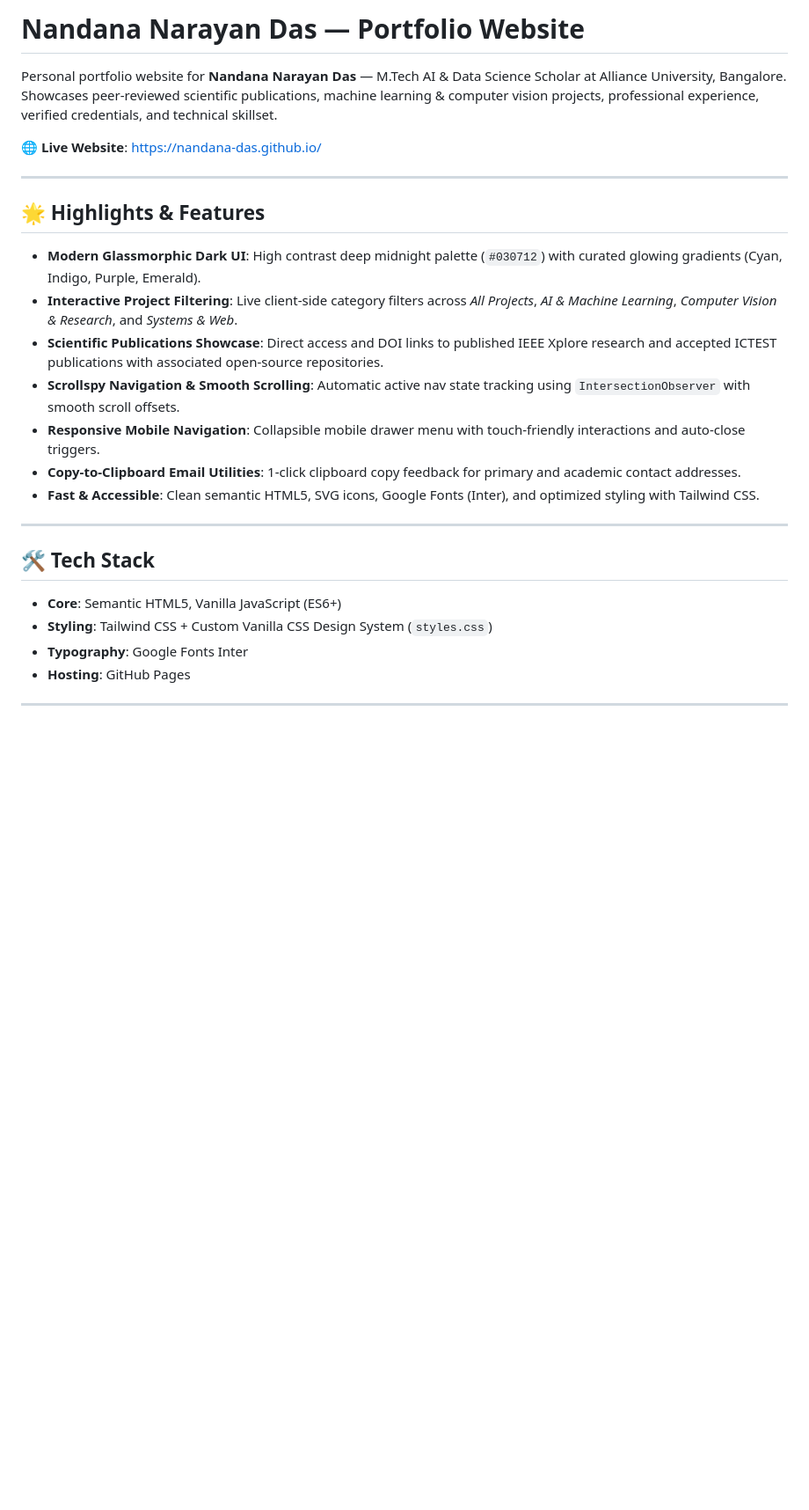
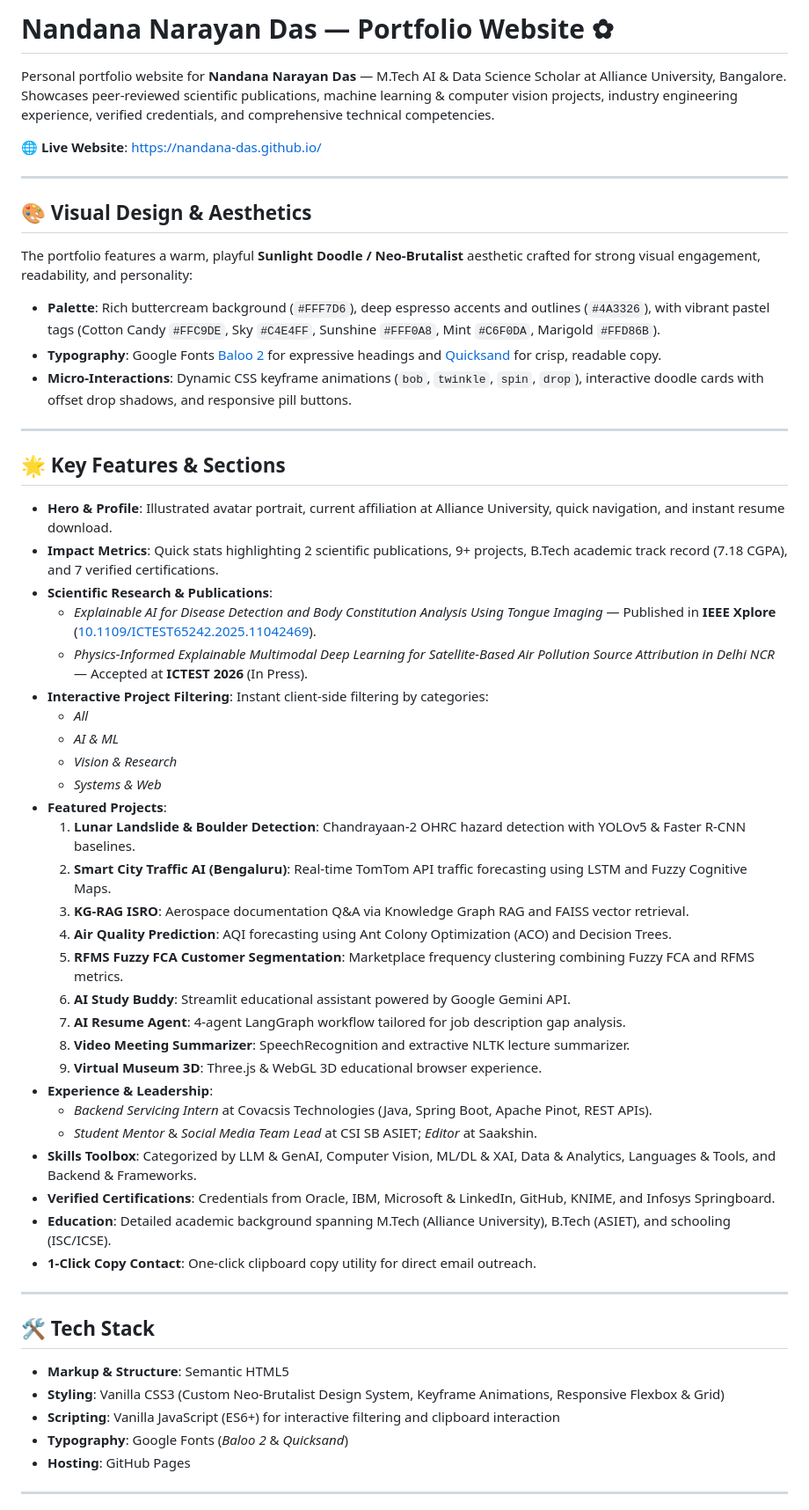
Before and after one commit to nandana-das/nandana-das.github.io, a Markdown page: README.md, the part around one of its changes. Shown at 88% size. GitHub-like rendering; blank space fills up the shorter version.

Commit message:
Update contact email and refresh portfolio README documentation

```diff
--- a/README.md
+++ b/README.md
@@ -1,28 +1,58 @@
-# Nandana Narayan Das — Portfolio Website
+# Nandana Narayan Das — Portfolio Website ✿
 
-Personal portfolio website for **Nandana Narayan Das** — M.Tech AI & Data Science Scholar at Alliance University, Bangalore. Showcases peer-reviewed scientific publications, machine learning & computer vision projects, professional experience, verified credentials, and technical skillset.
+Personal portfolio website for **Nandana Narayan Das** — M.Tech AI & Data Science Scholar at Alliance University, Bangalore. Showcases peer-reviewed scientific publications, machine learning & computer vision projects, industry engineering experience, verified credentials, and comprehensive technical competencies.
 
 🌐 **Live Website**: [https://nandana-das.github.io/](https://nandana-das.github.io/)
 
 ---
 
-## 🌟 Highlights & Features
+## 🎨 Visual Design & Aesthetics
 
-- **Modern Glassmorphic Dark UI**: High contrast deep midnight palette (`#030712`) with curated glowing gradients (Cyan, Indigo, Purple, Emerald).
-- **Interactive Project Filtering**: Live client-side category filters across *All Projects*, *AI & Machine Learning*, *Computer Vision & Research*, and *Systems & Web*.
-- **Scientific Publications Showcase**: Direct access and DOI links to published IEEE Xplore research and accepted ICTEST publications with associated open-source repositories.
-- **Scrollspy Navigation & Smooth Scrolling**: Automatic active nav state tracking using `IntersectionObserver` with smooth scroll offsets.
-- **Responsive Mobile Navigation**: Collapsible mobile drawer menu with touch-friendly interactions and auto-close triggers.
-- **Copy-to-Clipboard Email Utilities**: 1-click clipboard copy feedback for primary and academic contact addresses.
-- **Fast & Accessible**: Clean semantic HTML5, SVG icons, Google Fonts (Inter), and optimized styling with Tailwind CSS.
+The portfolio features a warm, playful **Sunlight Doodle / Neo-Brutalist** aesthetic crafted for strong visual engagement, readability, and personality:
+- **Palette**: Rich buttercream background (`#FFF7D6`), deep espresso accents and outlines (`#4A3326`), with vibrant pastel tags (Cotton Candy `#FFC9DE`, Sky `#C4E4FF`, Sunshine `#FFF0A8`, Mint `#C6F0DA`, Marigold `#FFD86B`).
+- **Typography**: Google Fonts [Baloo 2](https://fonts.google.com/specimen/Baloo+2) for expressive headings and [Quicksand](https://fonts.google.com/specimen/Quicksand) for crisp, readable copy.
+- **Micro-Interactions**: Dynamic CSS keyframe animations (`bob`, `twinkle`, `spin`, `drop`), interactive doodle cards with offset drop shadows, and responsive pill buttons.
+
+---
+
+## 🌟 Key Features & Sections
+
+- **Hero & Profile**: Illustrated avatar portrait, current affiliation at Alliance University, quick navigation, and instant resume download.
+- **Impact Metrics**: Quick stats highlighting 2 scientific publications, 9+ projects, B.Tech academic track record (7.18 CGPA), and 7 verified certifications.
+- **Scientific Research & Publications**:
+  - *Explainable AI for Disease Detection and Body Constitution Analysis Using Tongue Imaging* — Published in **IEEE Xplore** ([10.1109/ICTEST65242.2025.11042469](https://ieeexplore.ieee.org/document/11042469)).
+  - *Physics-Informed Explainable Multimodal Deep Learning for Satellite-Based Air Pollution Source Attribution in Delhi NCR* — Accepted at **ICTEST 2026** (In Press).
+- **Interactive Project Filtering**: Instant client-side filtering by categories:
+  - *All*
+  - *AI & ML*
+  - *Vision & Research*
+  - *Systems & Web*
+- **Featured Projects**:
+  1. **Lunar Landslide & Boulder Detection**: Chandrayaan-2 OHRC hazard detection with YOLOv5 & Faster R-CNN baselines.
+  2. **Smart City Traffic AI (Bengaluru)**: Real-time TomTom API traffic forecasting using LSTM and Fuzzy Cognitive Maps.
+  3. **KG-RAG ISRO**: Aerospace documentation Q&A via Knowledge Graph RAG and FAISS vector retrieval.
+  4. **Air Quality Prediction**: AQI forecasting using Ant Colony Optimization (ACO) and Decision Trees.
+  5. **RFMS Fuzzy FCA Customer Segmentation**: Marketplace frequency clustering combining Fuzzy FCA and RFMS metrics.
+  6. **AI Study Buddy**: Streamlit educational assistant powered by Google Gemini API.
+  7. **AI Resume Agent**: 4-agent LangGraph workflow tailored for job description gap analysis.
+  8. **Video Meeting Summarizer**: SpeechRecognition and extractive NLTK lecture summarizer.
+  9. **Virtual Museum 3D**: Three.js & WebGL 3D educational browser experience.
+- **Experience & Leadership**:
+  - *Backend Servicing Intern* at Covacsis Technologies (Java, Spring Boot, Apache Pinot, REST APIs).
+  - *Student Mentor* & *Social Media Team Lead* at CSI SB ASIET; *Editor* at Saakshin.
+- **Skills Toolbox**: Categorized by LLM & GenAI, Computer Vision, ML/DL & XAI, Data & Analytics, Languages & Tools, and Backend & Frameworks.
+- **Verified Certifications**: Credentials from Oracle, IBM, Microsoft & LinkedIn, GitHub, KNIME, and Infosys Springboard.
+- **Education**: Detailed academic background spanning M.Tech (Alliance University), B.Tech (ASIET), and schooling (ISC/ICSE).
+- **1-Click Copy Contact**: One-click clipboard copy utility for direct email outreach.
 
 ---
 
 ## 🛠️ Tech Stack
 
-- **Core**: Semantic HTML5, Vanilla JavaScript (ES6+)
-- **Styling**: Tailwind CSS + Custom Vanilla CSS Design System (`styles.css`)
-- **Typography**: Google Fonts Inter
+- **Markup & Structure**: Semantic HTML5
+- **Styling**: Vanilla CSS3 (Custom Neo-Brutalist Design System, Keyframe Animations, Responsive Flexbox & Grid)
+- **Scripting**: Vanilla JavaScript (ES6+) for interactive filtering and clipboard interaction
+- **Typography**: Google Fonts (*Baloo 2* & *Quicksand*)
 - **Hosting**: GitHub Pages
 
 ---
```
Also changed, not shown: other parts of README.md (+30 -25 lines).
